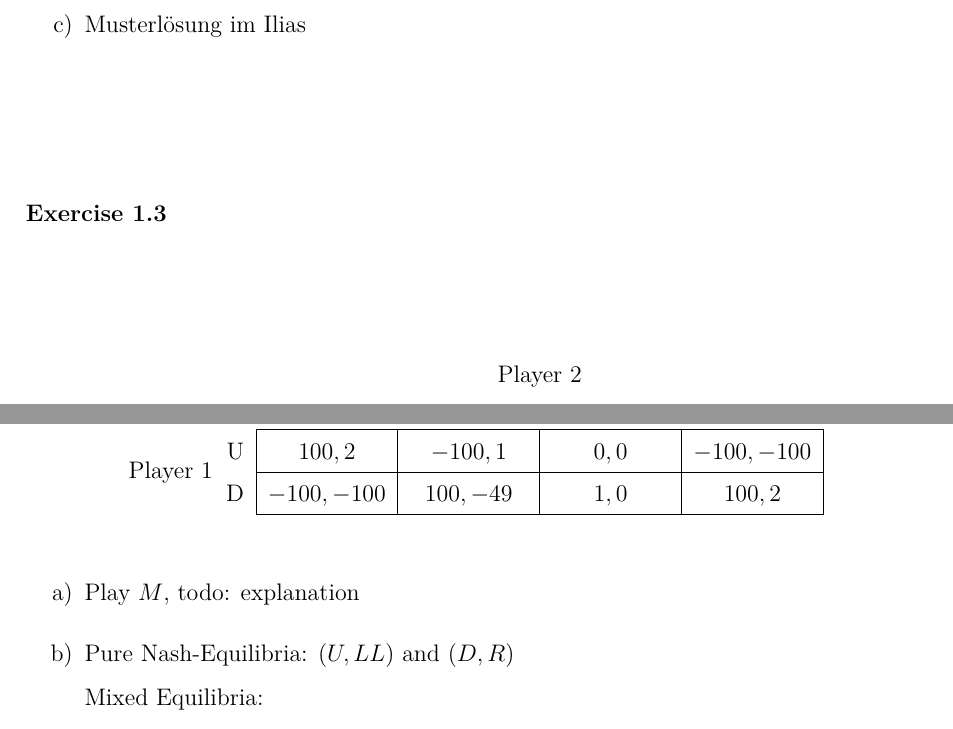
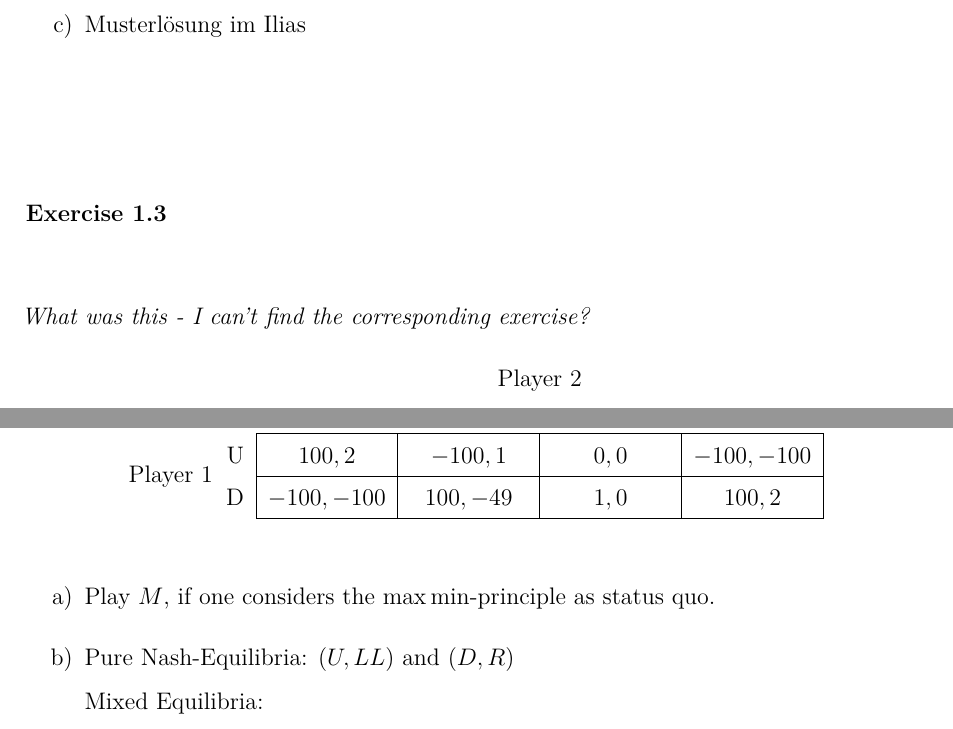
Before and after one commit to MBelica/Advanced-Game-Theory-WS2016, a LaTeX document (source/Advanced Game Theory.tex): two parts of pages 17 and 21 of 42, joined at a grey line, cut so that both start at the same text. Compiled offline with pdfLaTeX.

Commit message:
updated some solutions

```diff
--- a/source/Advanced Game Theory.tex
+++ b/source/Advanced Game Theory.tex
@@ -599,7 +599,7 @@ In a game where player $i$ has $N$ information sets indexed $n = 1, \dotsc, N$ a
 \end{enumerate} ~\\
 
 \subsubsection*{Exercise 1.3} ~\\
-
+	\textit{What was this - I can't find the corresponding exercise?}
 	\begin{table}[!htbp]
 		\centering
 
@@ -722,7 +722,7 @@ Musterlösung
 \end{table}
 
 \begin{enumerate}
-	\item Play $M$, todo: explanation
+	\item Play $M$, if one considers the $\max \min$-principle as status quo.
 	\item Pure Nash-Equilibria: $(U, LL)$ and $(D, R)$ ~\\
 		Mixed Equilibria:
 		\begin{enumerate}
```
Also changed, not shown: Advanced Game Theory.pdf, source/Advanced Game Theory.pdf, source/Advanced Game Theory.tex (2 more changed lines), 2 other files.
